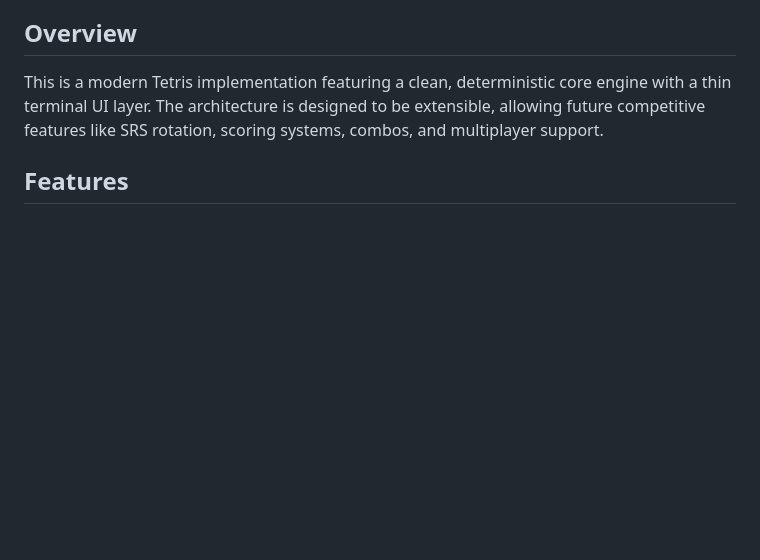
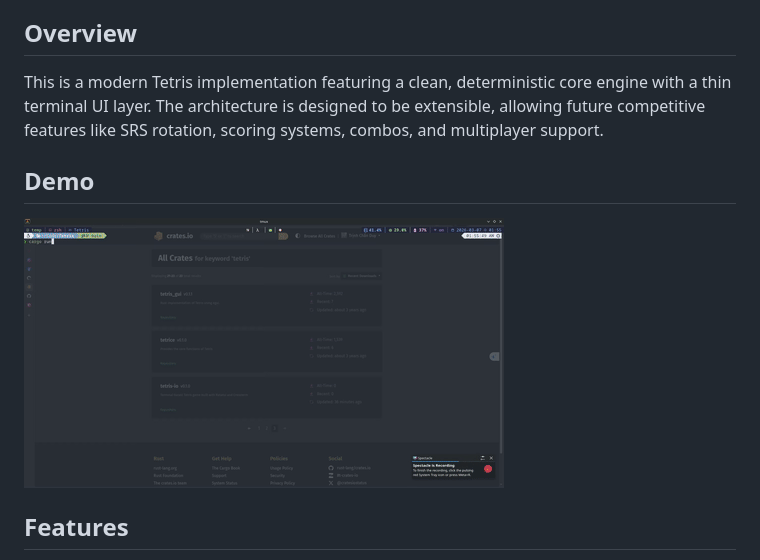
Before and after one commit to bojackduy/tetris-io, a Markdown page: README.md, the part around the change. Drawn GitHub-style; pictures changed too: output.gif (added); blank space fills up the shorter version.

Commit message:
demo

```diff
--- a/README.md
+++ b/README.md
@@ -5,6 +5,10 @@ A terminal-based Tetris game written in Rust using the [Ratatui](https://ratatui
 ## Overview
 
 This is a modern Tetris implementation featuring a clean, deterministic core engine with a thin terminal UI layer. The architecture is designed to be extensible, allowing future competitive features like SRS rotation, scoring systems, combos, and multiplayer support.
+
+## Demo
+
+![Tetris Demo](./output.gif)
 
 ## Features
 
```
